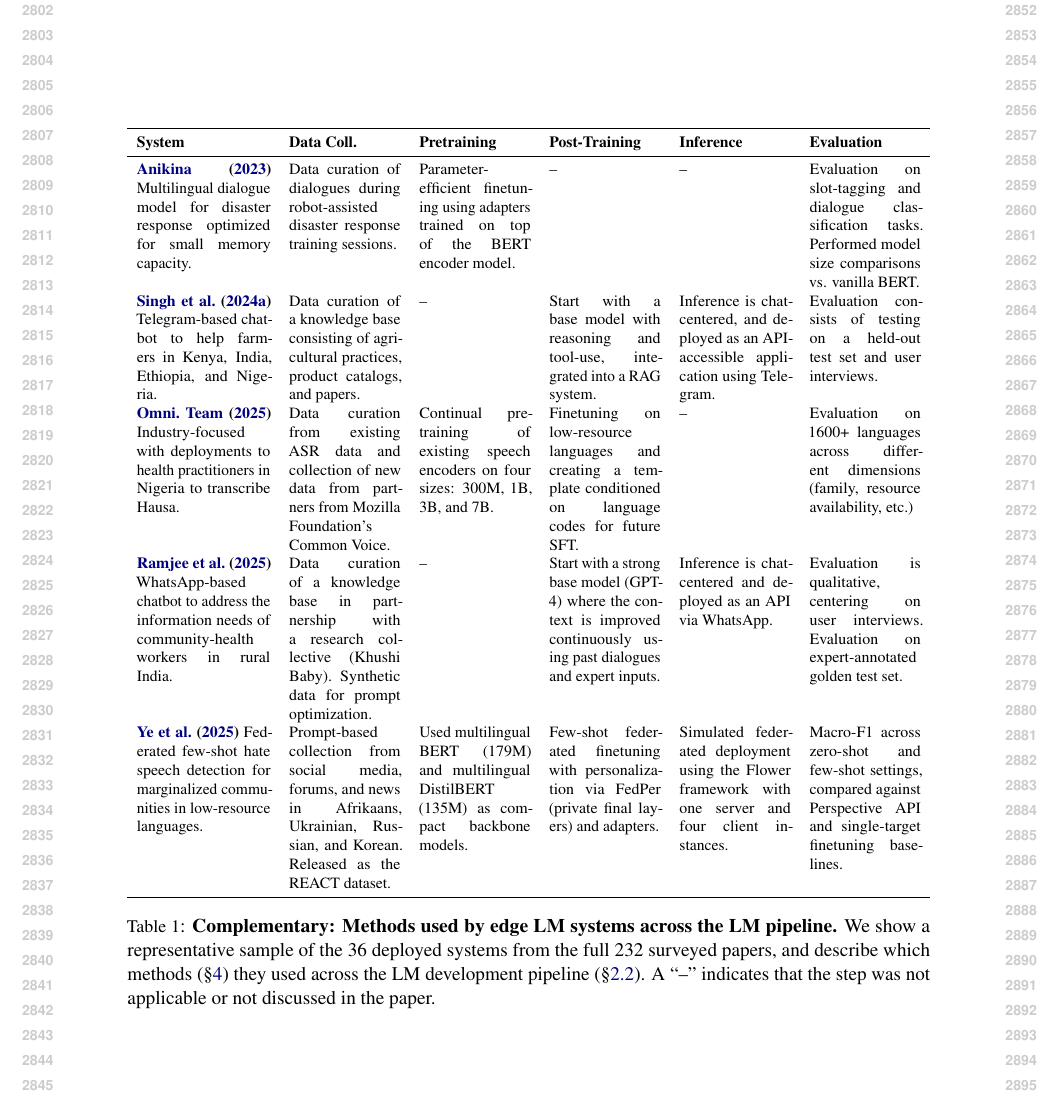
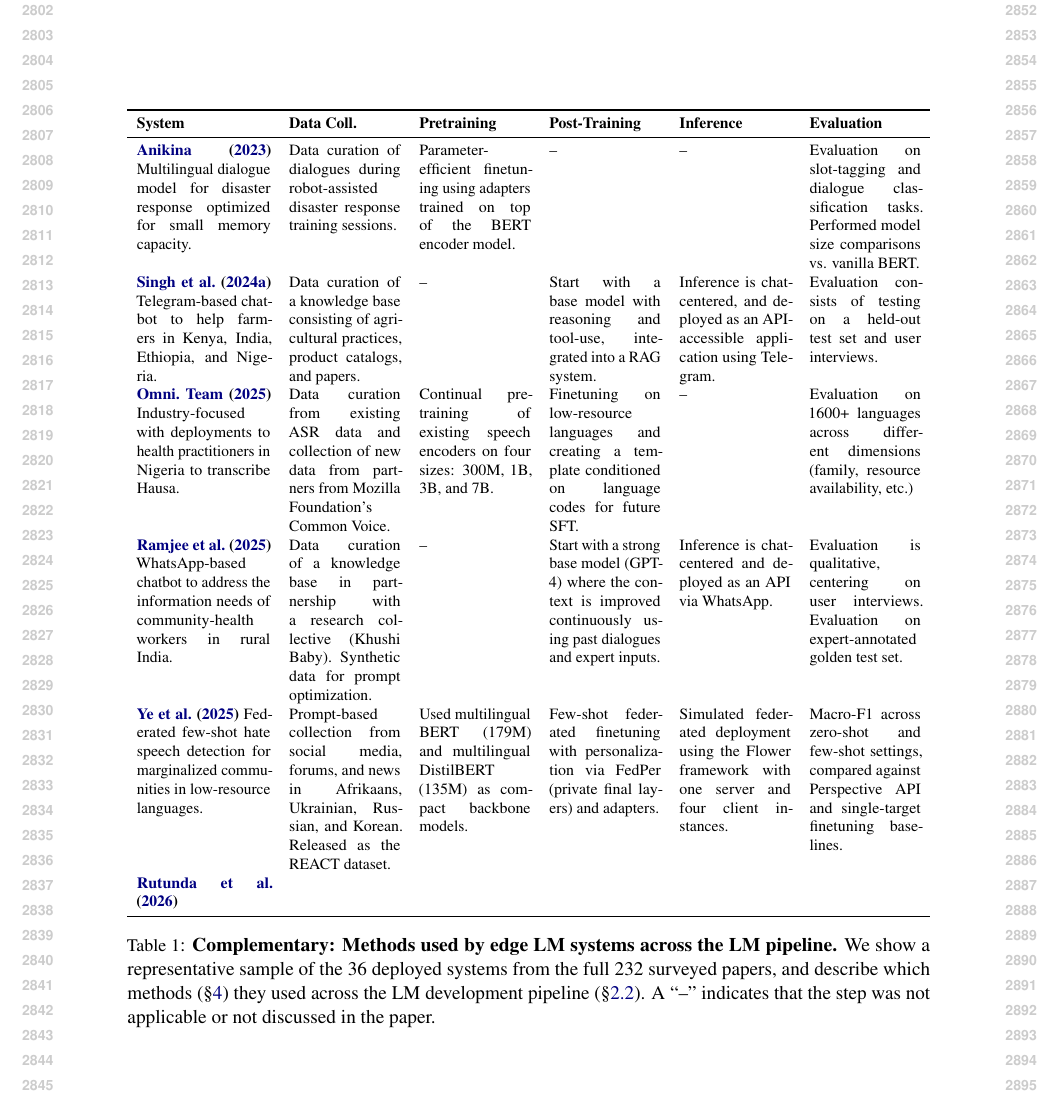
Before and after one commit to ljvmiranda921/multilinguality-at-the-edge, a LaTeX paper (tacl2021v1-template.tex, which reads tables/lm_pipeline_edge_lm_systems.tex): part of page 29 of 29, cut so that both start at the same text. Compiled offline with pdfLaTeX.

Commit message:
[wip] Update

```diff
--- a/tables/lm_pipeline_edge_lm_systems.tex
+++ b/tables/lm_pipeline_edge_lm_systems.tex
@@ -49,6 +49,8 @@
         & Simulated federated deployment using the Flower framework with one server and four client instances.
         & Macro-F1 across zero-shot and few-shot settings, compared against Perspective API and single-target finetuning baselines.
     \\
+    \textbf{\citet{rutunda-etal-2026-large}}
+    \\
     % \textbf{\citet{chen2023meditron70bscalingmedicalpretraining}}
     %     Medical language model
     %     & Data curation and filtering from PubMed. Synth. data for general knowledge.
```
